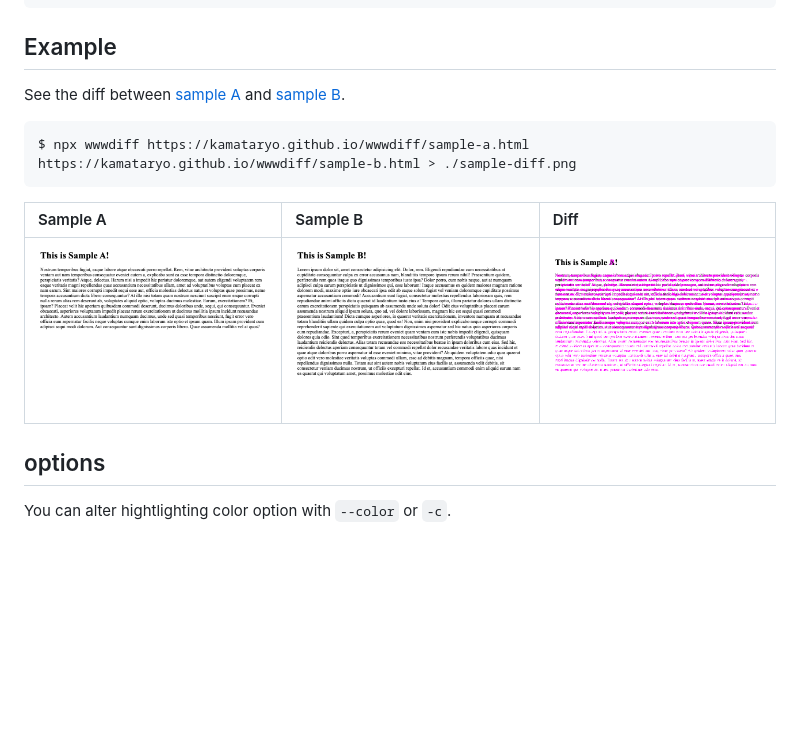
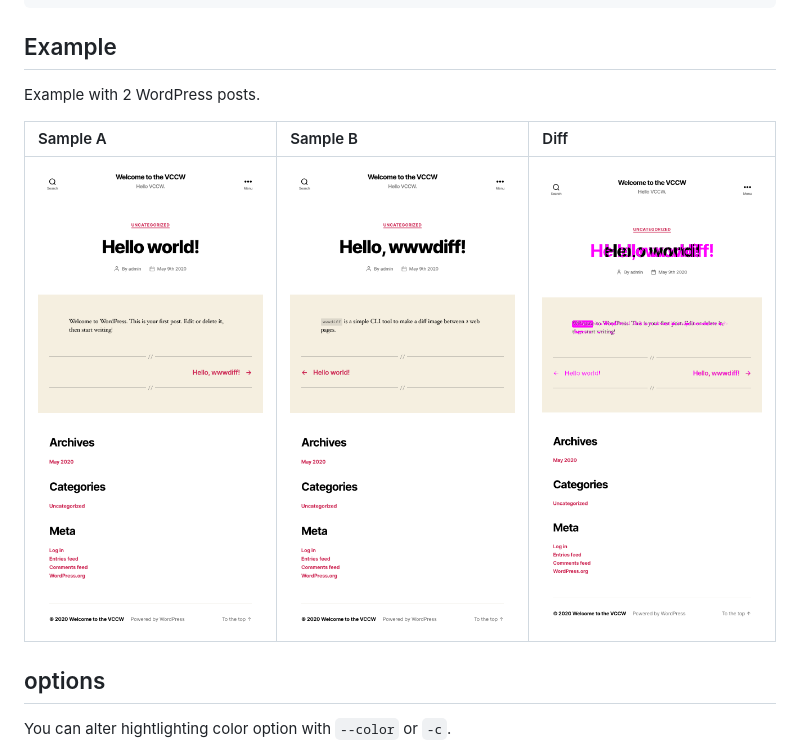
Before and after one commit to kamataryo/wwwdiff, a Markdown page: README.md, the part around the change. GitHub-like rendering; pictures changed too: sample-a.png, sample-b.png, sample-diff.png; blank space fills up the shorter version.

````diff
--- a/README.md
+++ b/README.md
@@ -17,11 +17,7 @@ $ wwwdiff https://example.com/a https://examle.com/b > ./sample.png
 
 ## Example
 
-See the diff between [sample A](https://kamataryo.github.io/wwwdiff/sample-a.html) and [sample B](https://kamataryo.github.io/wwwdiff/sample-b.html).
-
-```shell
-$ npx wwwdiff https://kamataryo.github.io/wwwdiff/sample-a.html https://kamataryo.github.io/wwwdiff/sample-b.html > ./sample-diff.png
-```
+Example with 2 WordPress posts.
 
 | Sample A                    | Sample B                    | Diff                              |
 | :-------------------------- | :-------------------------- | :-------------------------------- |
````
Also changed, not shown: 3 other files.
